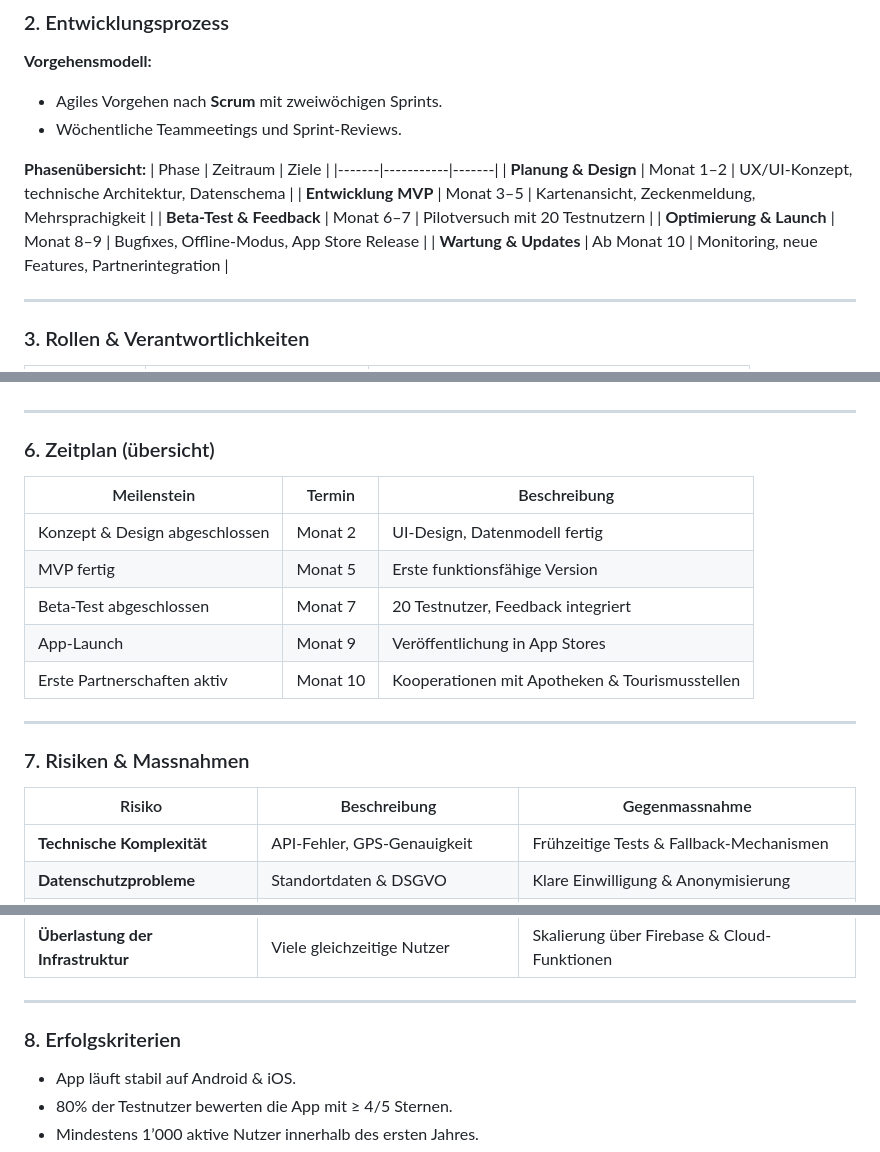
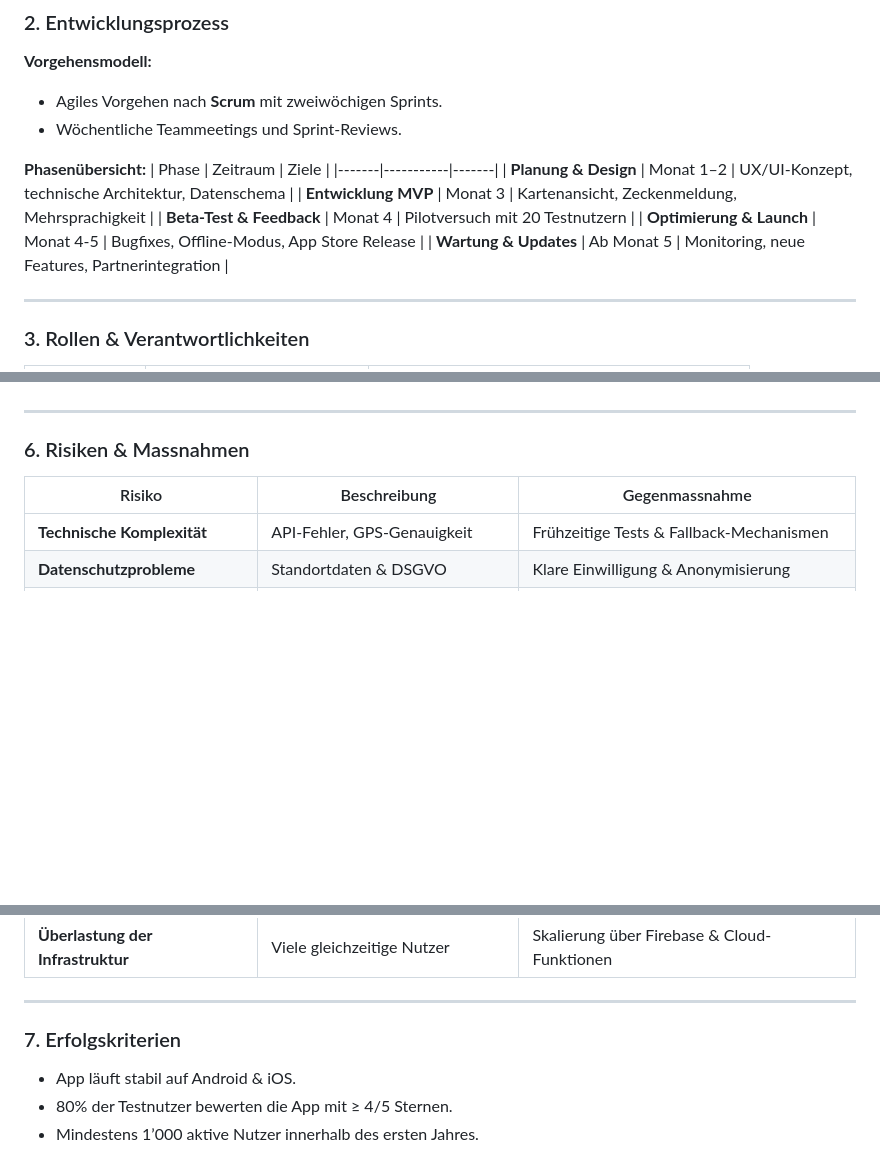
Before and after one commit to DeadEndshadow/Tickoff, a Markdown page: doc/Realisierungskonzepts.md, 3 parts joined by grey strips. GitHub-like rendering; blank space fills up the shorter version.

```diff
--- a/doc/Realisierungskonzepts.md
+++ b/doc/Realisierungskonzepts.md
@@ -50,10 +50,10 @@ und stellt sicher, dass alle Teammitglieder identische Entwicklungsbedingungen h
 | Phase | Zeitraum | Ziele |
 |-------|-----------|-------|
 | **Planung & Design** | Monat 1–2 | UX/UI-Konzept, technische Architektur, Datenschema |
-| **Entwicklung MVP** | Monat 3–5 | Kartenansicht, Zeckenmeldung, Mehrsprachigkeit |
-| **Beta-Test & Feedback** | Monat 6–7 | Pilotversuch mit 20 Testnutzern |
-| **Optimierung & Launch** | Monat 8–9 | Bugfixes, Offline-Modus, App Store Release |
-| **Wartung & Updates** | Ab Monat 10 | Monitoring, neue Features, Partnerintegration |
+| **Entwicklung MVP** | Monat 3 | Kartenansicht, Zeckenmeldung, Mehrsprachigkeit |
+| **Beta-Test & Feedback** | Monat 4 | Pilotversuch mit 20 Testnutzern |
+| **Optimierung & Launch** | Monat 4-5 | Bugfixes, Offline-Modus, App Store Release |
+| **Wartung & Updates** | Ab Monat 5 | Monitoring, neue Features, Partnerintegration |
 
 ---
 
@@ -91,19 +91,7 @@ und stellt sicher, dass alle Teammitglieder identische Entwicklungsbedingungen h
 
 ---
 
-### 6. Zeitplan (übersicht)
-
-| Meilenstein | Termin | Beschreibung |
-|--------------|---------|--------------|
-| Konzept & Design abgeschlossen | Monat 2 | UI-Design, Datenmodell fertig |
-| MVP fertig | Monat 5 | Erste funktionsfähige Version |
-| Beta-Test abgeschlossen | Monat 7 | 20 Testnutzer, Feedback integriert |
-| App-Launch | Monat 9 | Veröffentlichung in App Stores |
-| Erste Partnerschaften aktiv | Monat 10 | Kooperationen mit Apotheken & Tourismusstellen |
-
----
-
-### 7. Risiken & Massnahmen
+### 6. Risiken & Massnahmen
 
 | Risiko | Beschreibung | Gegenmassnahme |
 |--------|---------------|----------------|
@@ -115,7 +103,7 @@ und stellt sicher, dass alle Teammitglieder identische Entwicklungsbedingungen h
 
 ---
 
-### 8. Erfolgskriterien
+### 7. Erfolgskriterien
 
 - App läuft stabil auf Android & iOS.
 - 80% der Testnutzer bewerten die App mit ≥ 4/5 Sternen.
```
